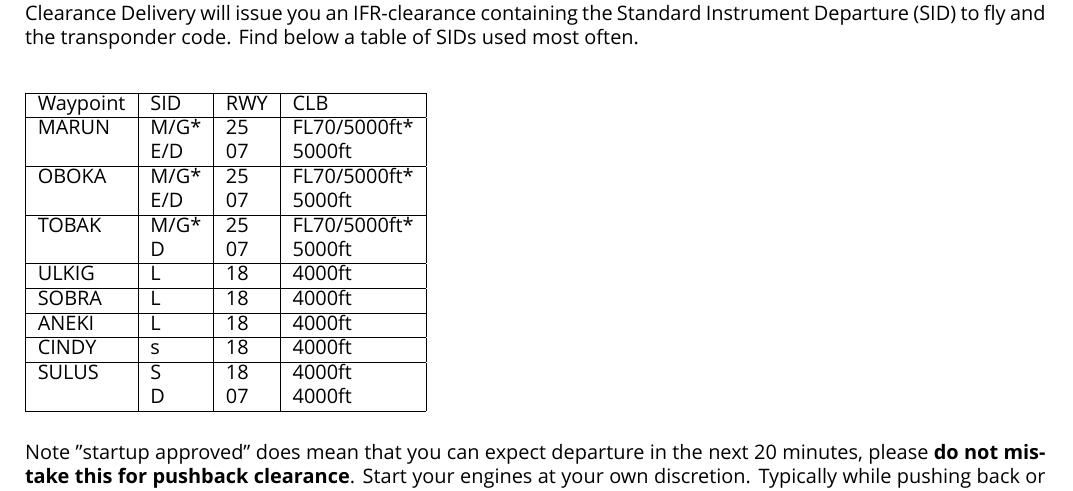
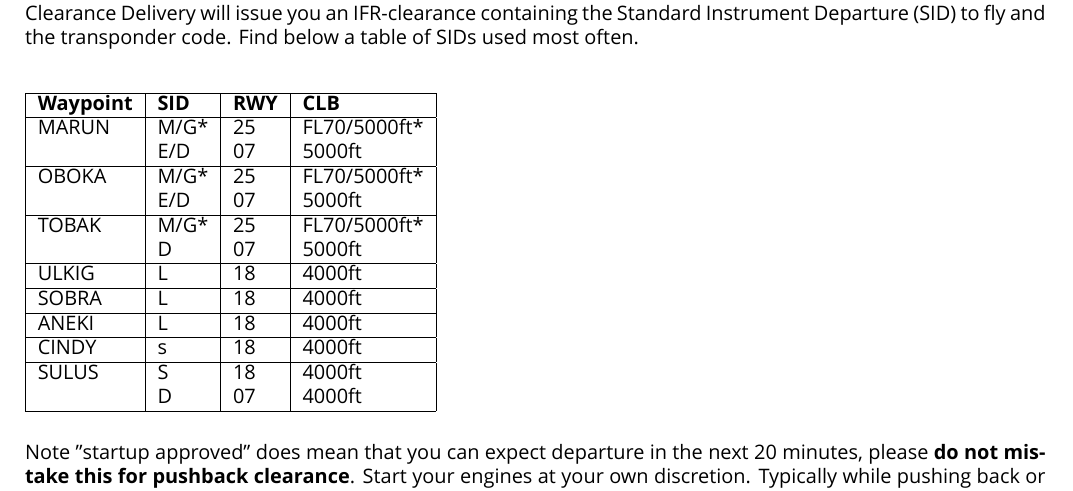
Before and after one commit to RG-Frankfurt-VATSIM/pilot-briefing, a LaTeX document (main.tex, which reads tofrom.tex): part of page 2 of 3, cut so that both start at the same text. Compiled offline with XeLaTeX; a missing font is replaced by an installed copy or a similar font.

Commit message:
Update tofrom.tex

```diff
--- a/tofrom.tex
+++ b/tofrom.tex
@@ -7,7 +7,7 @@ Clearance Delivery will issue you an IFR-clearance containing the Standard Instr
 \begin{table}[h]
 	\begin{tabular}{|l|l|l|l|}
 		\hline
-		Waypoint & SID  &RWY & CLB 			\\\hline
+		\textbf{Waypoint} & \textbf{SID}  & \textbf{RWY} & \textbf{CLB}\\\hline
 		MARUN    & M/G*	& 25 & FL70/5000ft*	\\
 				 & E/D	& 07 & 5000ft   	\\\hline
 		OBOKA    & M/G*	& 25 & FL70/5000ft* \\
```
